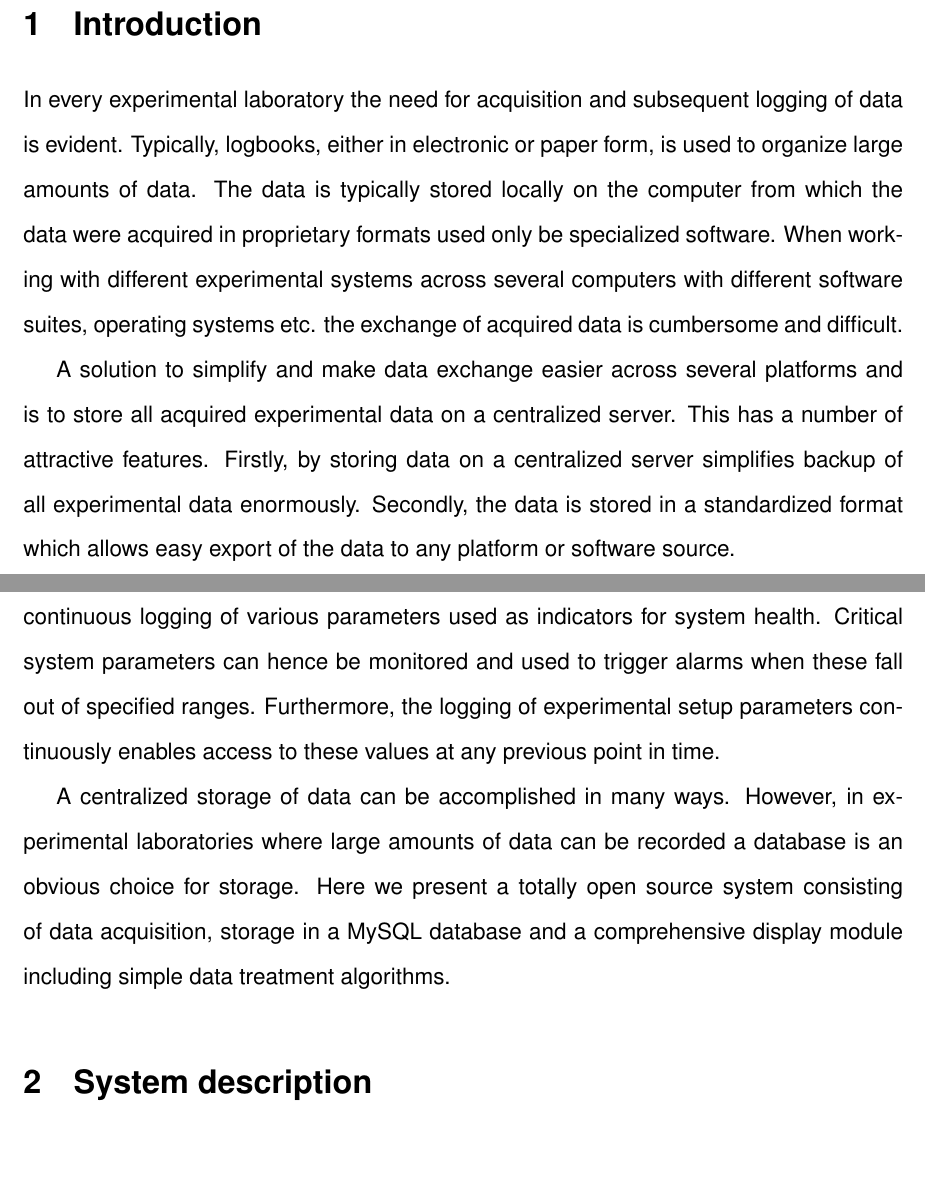
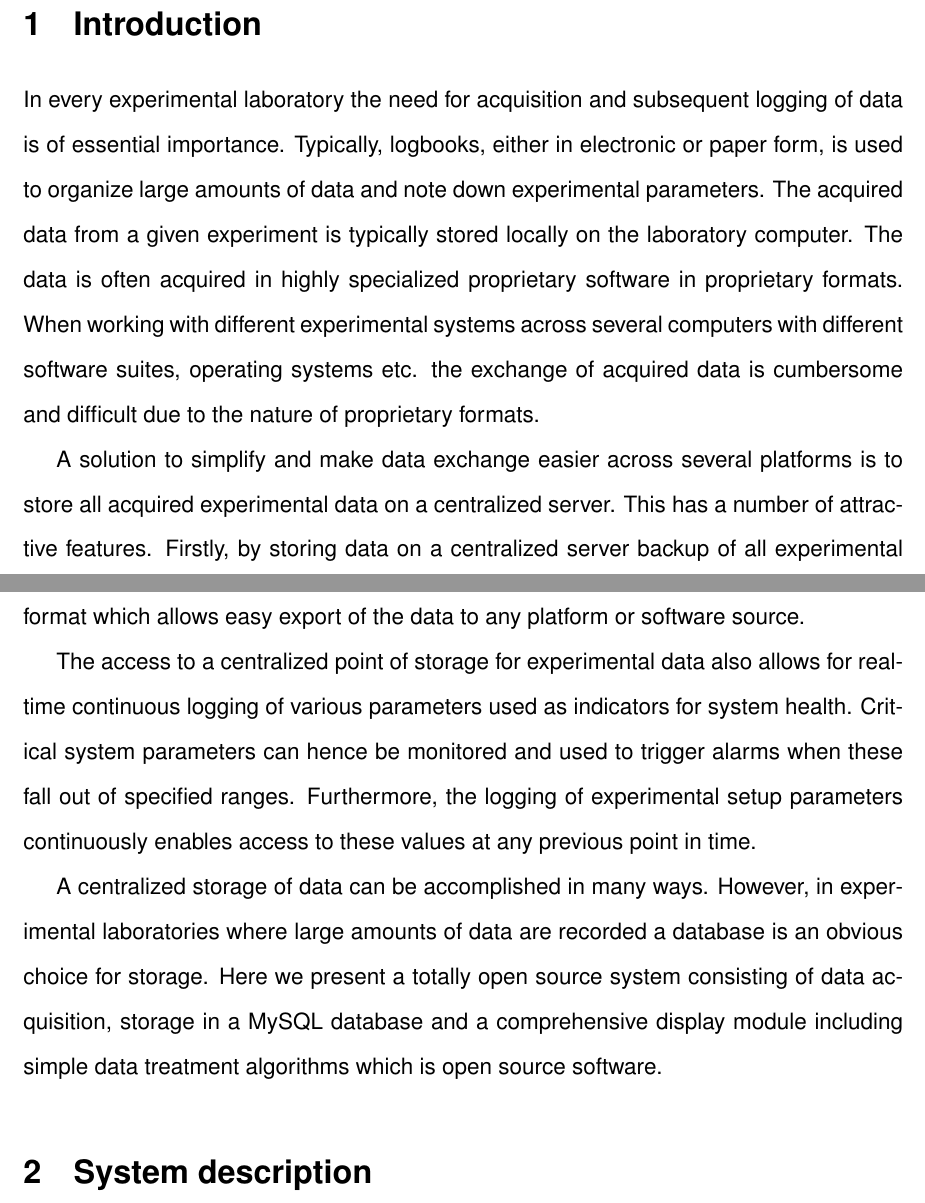
Before and after one commit to robertjensen/LoggingPaper, a LaTeX paper (paper.tex, which reads introduction.tex): two parts of pages 1 and 2 of 8, joined at a grey line, cut so that both start at the same text, the shorter picture padded with empty space. Compiled offline with pdfLaTeX.

Commit message:
Small corrections to the introduction

```diff
--- a/introduction.tex
+++ b/introduction.tex
@@ -1,28 +1,30 @@
 In every experimental laboratory the need for acquisition and subsequent
-logging of data is evident. Typically, logbooks, either in electronic or paper
-form, is used to organize large amounts of data. The data is typically stored
-locally on the computer from which the data were acquired in proprietary
-formats used only be specialized software. When working with different
-experimental systems across several computers with different software suites,
-operating systems etc. the exchange of acquired data is cumbersome and
-difficult.
+logging of data is of essential importance. Typically, logbooks, either in
+electronic or paper form, is used to organize large amounts of data and note
+down experimental parameters. The acquired data from a given experiment is
+typically stored locally on the laboratory computer. The data is often acquired
+in highly specialized proprietary software in proprietary formats. When working
+with different experimental systems across several computers with different
+software suites, operating systems etc. the exchange of acquired data is
+cumbersome and difficult due to the nature of proprietary formats.
 
 A solution to simplify and make data exchange easier across several platforms
-and is to store all acquired experimental data on a centralized server. This
-has a number of attractive features. Firstly, by storing data on a centralized
-server simplifies backup of all experimental data enormously. Secondly, the
-data is stored in a standardized format which allows easy export of the data to
-any platform or software source.
+is to store all acquired experimental data on a centralized server. This has a
+number of attractive features. Firstly, by storing data on a centralized server
+backup of all experimental data enormously simplified. Secondly, the data is
+stored in a standardized and open format which allows easy export of the data
+to any platform or software source.
 
-The access to a centralized point of storage for experimental data allows for
-real-time continuous logging of various parameters used as indicators for
+The access to a centralized point of storage for experimental data also allows
+for real-time continuous logging of various parameters used as indicators for
 system health. Critical system parameters can hence be monitored and used to
 trigger alarms when these fall out of specified ranges. Furthermore, the
 logging of experimental setup parameters continuously enables access to these
 values at any previous point in time.
 
 A centralized storage of data can be accomplished in many ways. However, in
-experimental laboratories where large amounts of data can be recorded a
-database is an obvious choice for storage. Here we present a totally open
-source system consisting of data acquisition, storage in a MySQL database and a
-comprehensive display module including simple data treatment algorithms.
+experimental laboratories where large amounts of data are recorded a database
+is an obvious choice for storage. Here we present a totally open source system
+consisting of data acquisition, storage in a MySQL database and a comprehensive
+display module including simple data treatment algorithms which is open source
+software.
```
